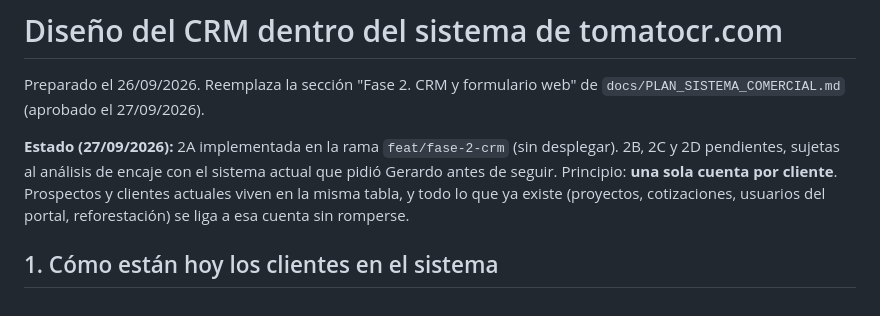
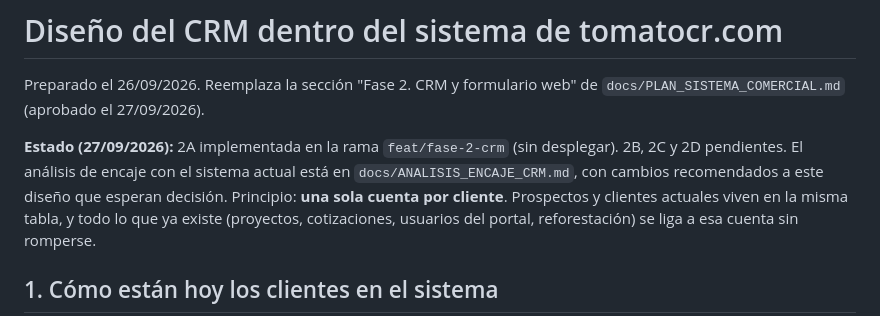
Before and after one commit to gSoto23/tomatocr, a Markdown page: docs/DISENO_CRM.md, the part around the change. GitHub-like rendering.

```diff
--- a/docs/DISENO_CRM.md
+++ b/docs/DISENO_CRM.md
@@ -2,7 +2,7 @@
 
 Preparado el 26/09/2026. Reemplaza la sección "Fase 2. CRM y formulario web" de `docs/PLAN_SISTEMA_COMERCIAL.md` (aprobado el 27/09/2026).
 
-**Estado (27/09/2026):** 2A implementada en la rama `feat/fase-2-crm` (sin desplegar). 2B, 2C y 2D pendientes, sujetas al análisis de encaje con el sistema actual que pidió Gerardo antes de seguir.
+**Estado (27/09/2026):** 2A implementada en la rama `feat/fase-2-crm` (sin desplegar). 2B, 2C y 2D pendientes. El análisis de encaje con el sistema actual está en `docs/ANALISIS_ENCAJE_CRM.md`, con cambios recomendados a este diseño que esperan decisión.
 Principio: **una sola cuenta por cliente**. Prospectos y clientes actuales viven en la misma tabla, y todo lo que ya existe (proyectos, cotizaciones, usuarios del portal, reforestación) se liga a esa cuenta sin romperse.
 
 ## 1. Cómo están hoy los clientes en el sistema
```
Also changed, not shown: CHANGELOG.md (+2 -0 lines), docs/ANALISIS_ENCAJE_CRM.md (added, +102 -0 lines).
